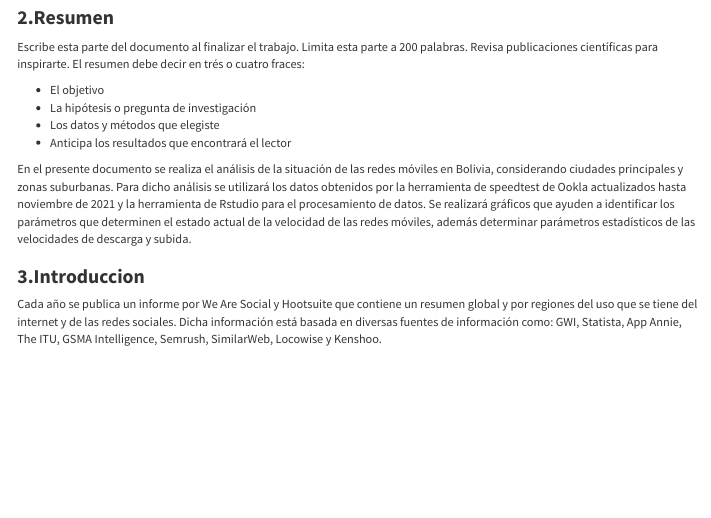
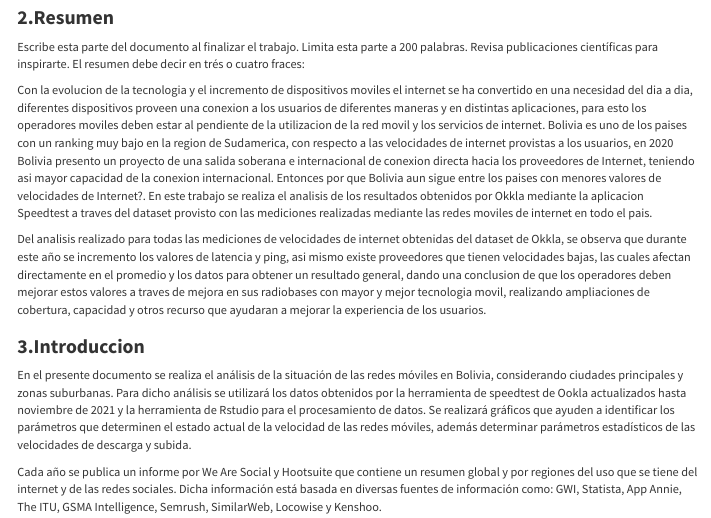
Before and after one commit to BSMbsm/GRUPO7, an R Markdown document (web/TRABAJO GRUPO 7.Rmd): the page in a window 1100 px wide, from 1090 px down. Rendered offline with R 4.5, knitr and Pandoc, with nearby package versions; some code elsewhere in the file could not run offline; menus at the side of the page are left out; long lines of code are wrapped.

Commit message:
Update TRABAJO GRUPO 7.Rmd

```diff
--- a/web/TRABAJO GRUPO 7.Rmd
+++ b/web/TRABAJO GRUPO 7.Rmd
@@ -77,17 +77,17 @@ Limita esta parte a 200 palabras.
 Revisa publicaciones científicas para inspirarte.
 El resumen debe decir en trés o cuatro fraces:
 
-* El objetivo
-* La hipótesis o pregunta de investigación
-* Los datos y métodos que elegiste
-* Anticipa los resultados que encontrará el lector
+Con la evolucion de la tecnologia y el incremento de dispositivos moviles el internet se ha convertido en una necesidad del dia a dia, diferentes dispositivos proveen una conexion a los usuarios de diferentes maneras y en distintas aplicaciones, para esto los operadores moviles deben estar al pendiente de la utilizacion de la red movil y los servicios de internet.
+Bolivia es uno de los paises con un ranking muy bajo en la region de Sudamerica, con respecto a las velocidades de internet provistas a los usuarios, en 2020 Bolivia presento un proyecto de una salida soberana e internacional de conexion directa hacia los proveedores de Internet, teniendo asi mayor capacidad de la conexion internacional. Entonces por que Bolivia aun sigue entre los paises con menores valores de velocidades de Internet?.
+En este trabajo se realiza el analisis de los resultados obtenidos por Okkla mediante la aplicacion Speedtest a traves del dataset provisto con las mediciones realizadas mediante las redes moviles de internet en todo el pais.
 
+Del analisis realizado para todas las mediciones de velocidades de internet obtenidas del dataset de Okkla, se observa que durante este año se incremento los valores de latencia y ping, asi mismo existe proveedores que tienen velocidades bajas, las cuales afectan directamente en el promedio y los datos para obtener un resultado general, dando una conclusion de que los operadores deben mejorar estos valores a traves de mejora en sus radiobases con mayor y mejor tecnologia movil, realizando ampliaciones de cobertura, capacidad y otros recurso que ayudaran a mejorar la experiencia de los usuarios.
+
+
+### **3.Introduccion**
 
 En el presente documento se realiza el análisis de la situación de las redes móviles en Bolivia, considerando ciudades principales y zonas suburbanas. Para dicho análisis se utilizará los datos obtenidos por la herramienta de speedtest de Ookla actualizados hasta noviembre de 2021 y la herramienta de Rstudio para el procesamiento de datos.
 Se realizará gráficos que ayuden a identificar los parámetros que determinen el estado actual de la velocidad de las redes móviles, además determinar parámetros estadísticos de las velocidades de descarga y subida.
-
-
-### **3.Introduccion**
 
 Cada año se publica un informe por We Are Social y Hootsuite que contiene un resumen global y por regiones del uso que se tiene del internet y de las redes sociales. Dicha información está basada en diversas fuentes de información como: GWI, Statista, App Annie, The ITU, GSMA Intelligence, Semrush, SimilarWeb, Locowise y Kenshoo.
 
```
